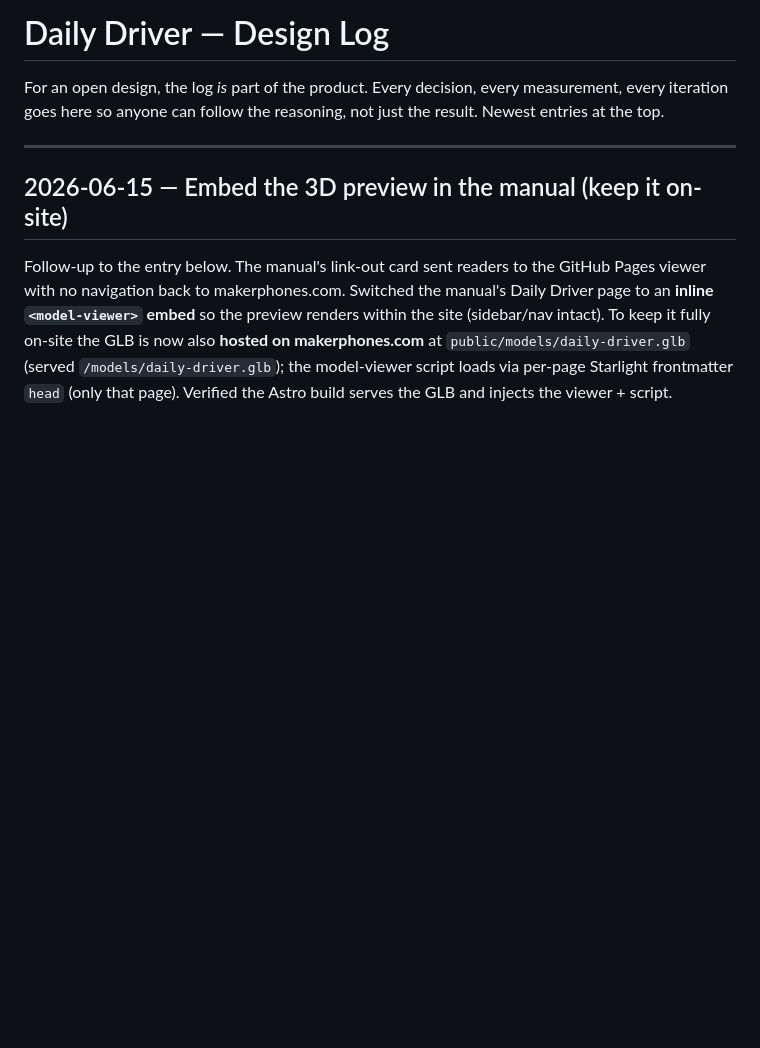
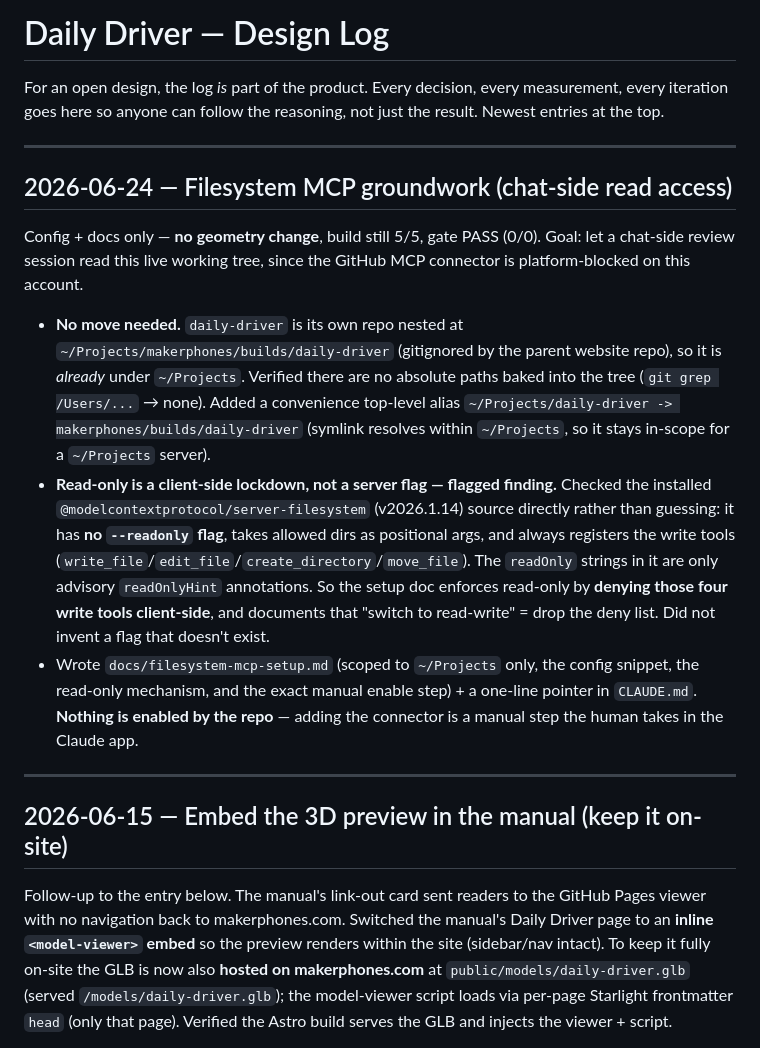
Before and after one commit to makerphones/daily-driver, a Markdown page: docs/DESIGN-LOG.md, the part around the change. Drawn GitHub-style; blank space fills up the shorter version.

```diff
--- a/docs/DESIGN-LOG.md
+++ b/docs/DESIGN-LOG.md
@@ -3,6 +3,35 @@
 For an open design, the log *is* part of the product. Every decision, every
 measurement, every iteration goes here so anyone can follow the reasoning, not
 just the result. Newest entries at the top.
+
+---
+
+## 2026-06-24 — Filesystem MCP groundwork (chat-side read access)
+
+Config + docs only — **no geometry change**, build still 5/5, gate PASS (0/0).
+Goal: let a chat-side review session read this live working tree, since the
+GitHub MCP connector is platform-blocked on this account.
+
+- **No move needed.** `daily-driver` is its own repo nested at
+  `~/Projects/makerphones/builds/daily-driver` (gitignored by the parent website
+  repo), so it is *already* under `~/Projects`. Verified there are no absolute
+  paths baked into the tree (`git grep /Users/...` → none). Added a convenience
+  top-level alias `~/Projects/daily-driver -> makerphones/builds/daily-driver`
+  (symlink resolves within `~/Projects`, so it stays in-scope for a `~/Projects`
+  server).
+- **Read-only is a client-side lockdown, not a server flag — flagged finding.**
+  Checked the installed `@modelcontextprotocol/server-filesystem` (v2026.1.14)
+  source directly rather than guessing: it has **no `--readonly` flag**, takes
+  allowed dirs as positional args, and always registers the write tools
+  (`write_file`/`edit_file`/`create_directory`/`move_file`). The `readOnly`
+  strings in it are only advisory `readOnlyHint` annotations. So the setup doc
+  enforces read-only by **denying those four write tools client-side**, and
+  documents that "switch to read-write" = drop the deny list. Did not invent a
+  flag that doesn't exist.
+- Wrote `docs/filesystem-mcp-setup.md` (scoped to `~/Projects` only, the config
+  snippet, the read-only mechanism, and the exact manual enable step) + a one-line
+  pointer in `CLAUDE.md`. **Nothing is enabled by the repo** — adding the
+  connector is a manual step the human takes in the Claude app.
 
 ---
 
```
Also changed, not shown: CLAUDE.md (+2 -0 lines), docs/filesystem-mcp-setup.md (added, +130 -0 lines).
